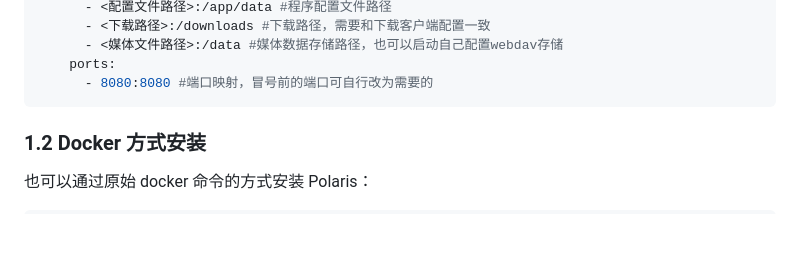
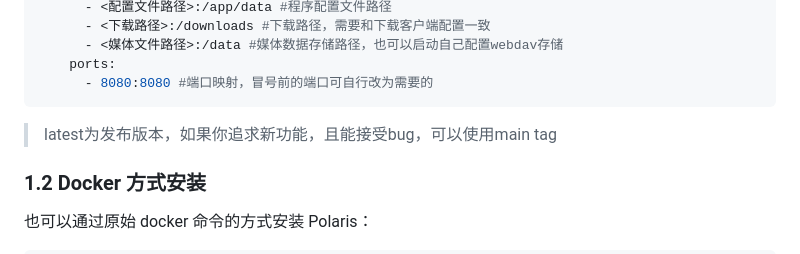
Before and after one commit to simon-ding/polaris, a Markdown page: doc/quick_start.md, the part around the change. GitHub-like rendering; blank space fills up the shorter version.

Commit message:
doc: update

````diff
--- a/doc/quick_start.md
+++ b/doc/quick_start.md
@@ -22,6 +22,8 @@ services:
     ports:
       - 8080:8080 #端口映射，冒号前的端口可自行改为需要的
 ```
+
+> latest为发布版本，如果你追求新功能，且能接受bug，可以使用main tag
 
 ### 1.2 Docker 方式安装
 
````
